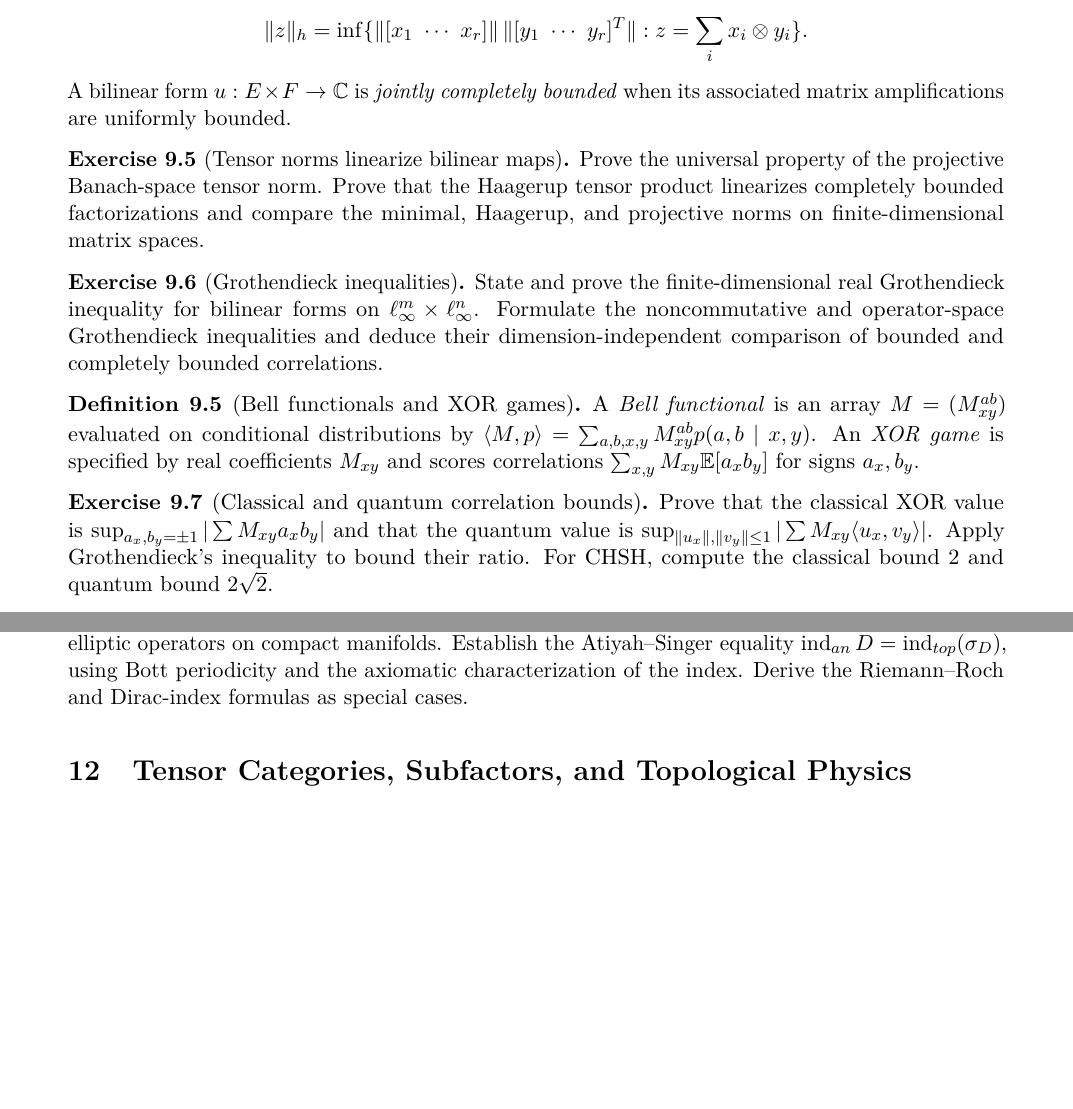
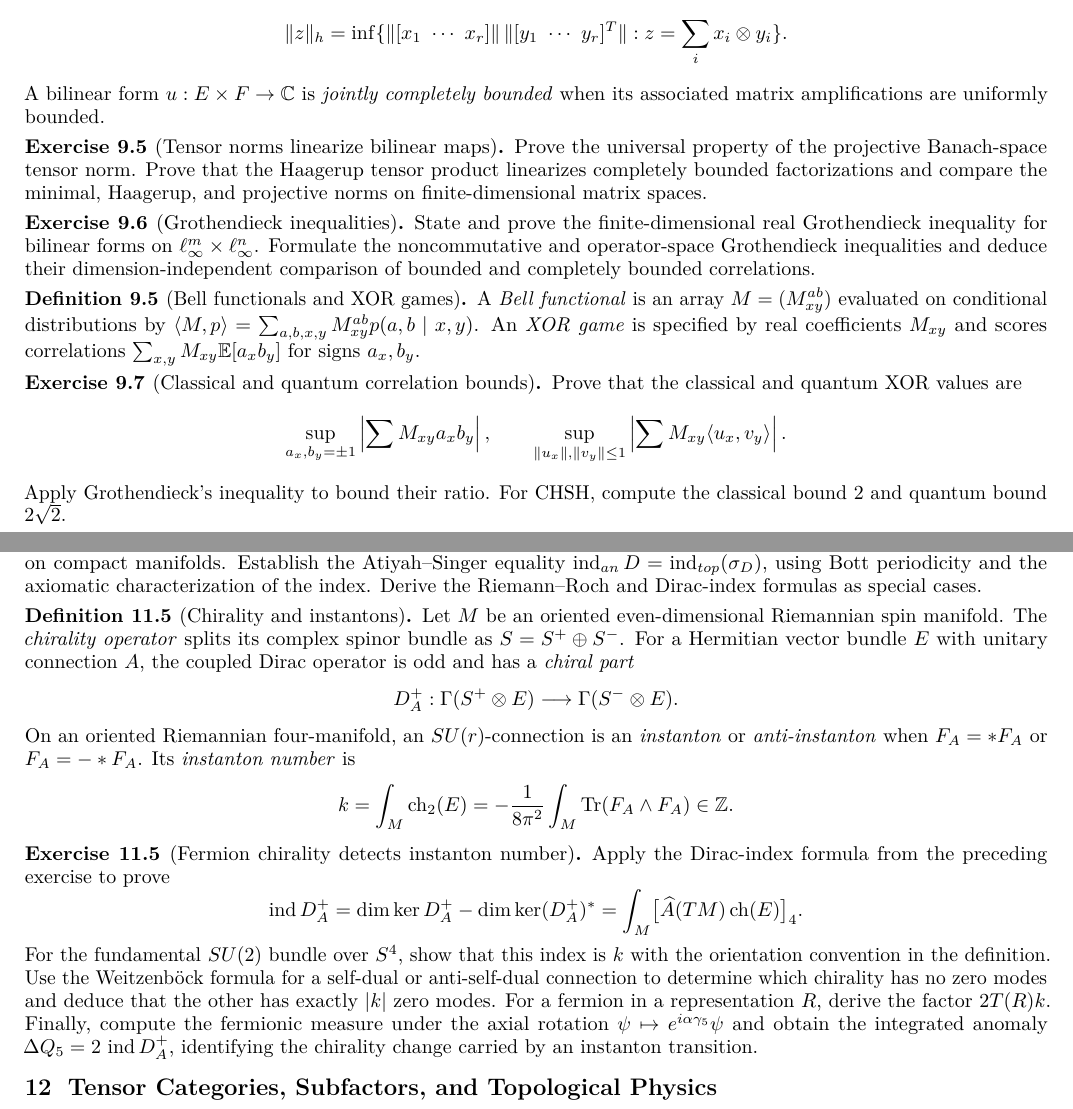
Before and after one commit to PaulGustafson/paulgustafson.github.io, a LaTeX document (A_Physical_Introduction_to_Higher_Mathematics.tex): two parts of pages 14 and 17 of 18 before the commit and two parts of pages 9 and 11 of 12 after it, joined at a grey line, cut so that both start at the same text, the shorter picture padded with empty space. Compiled offline with pdfLaTeX.

Commit message:
Add instanton chirality application and condense layout

```diff
--- a/A_Physical_Introduction_to_Higher_Mathematics.tex
+++ b/A_Physical_Introduction_to_Higher_Mathematics.tex
@@ -1000,9 +1012,13 @@ $\sum_{x,y}M_{xy}\mathbb E[a_xb_y]$ for signs $a_x,b_y$.
 \end{definition}
 
 \begin{exercise}[Classical and quantum correlation bounds]
-Prove that the classical XOR value is
-$\sup_{a_x,b_y=\pm1}|\sum M_{xy}a_xb_y|$ and that the quantum value is
-$\sup_{\|u_x\|,\|v_y\|\leq1}|\sum M_{xy}\langle u_x,v_y\rangle|$.
+Prove that the classical and quantum XOR values are
+\[
+\sup_{a_x,b_y=\pm1}\left|\sum M_{xy}a_xb_y\right|,
+\qquad
+\sup_{\|u_x\|,\|v_y\|\leq1}
+\left|\sum M_{xy}\langle u_x,v_y\rangle\right|.
+\]
 Apply Grothendieck's inequality to bound their ratio. For CHSH, compute the
 classical bound $2$ and quantum bound $2\sqrt2$.
 \end{exercise}
@@ -1192,6 +1208,41 @@ periodicity and the axiomatic characterization of the index. Derive the
 Riemann--Roch and Dirac-index formulas as special cases.
 \end{exercise}
 
+\begin{definition}[Chirality and instantons]
+Let $M$ be an oriented even-dimensional Riemannian spin manifold. The
+\emph{chirality operator} splits its complex spinor bundle as
+$S=S^+\oplus S^-$. For a Hermitian vector bundle $E$ with unitary connection
+$A$, the coupled Dirac operator is odd and has a \emph{chiral part}
+\[
+D_A^+:\Gamma(S^+\otimes E)\longrightarrow\Gamma(S^-\otimes E).
+\]
+On an oriented Riemannian four-manifold, an $SU(r)$-connection is an
+\emph{instanton} or \emph{anti-instanton} when $F_A=*F_A$ or $F_A=-*F_A$.
+Its \emph{instanton number} is
+\[
+k=\int_M\operatorname{ch}_2(E)
+  =-\frac{1}{8\pi^2}\int_M\Tr(F_A\wedge F_A)\in\Z.
+\]
+\end{definition}
+
+\begin{exercise}[Fermion chirality detects instanton number]
+Apply the Dirac-index formula from the preceding exercise to prove
+\[
+\operatorname{ind}D_A^+
+=\dim\ker D_A^+-\dim\ker(D_A^+)^*
+=\int_M\bigl[\widehat A(TM)\operatorname{ch}(E)\bigr]_4.
+\]
+For the fundamental $SU(2)$ bundle over $S^4$, show that this index is $k$
+with the orientation convention in the definition. Use the Weitzenb\"ock
+formula for a self-dual or anti-self-dual connection to determine which
+chirality has no zero modes and deduce that the other has exactly $|k|$
+zero modes. For a fermion in a representation $R$, derive the factor
+$2T(R)k$. Finally, compute the fermionic measure under the axial rotation
+$\psi\mapsto e^{i\alpha\gamma_5}\psi$ and obtain the integrated anomaly
+$\Delta Q_5=2\,\operatorname{ind}D_A^+$, identifying the chirality change
+carried by an instanton transition.
+\end{exercise}
+
 \section{Tensor Categories, Subfactors, and Topological Physics}
 
 \begin{definition}[Monoidal and rigid categories]
```
Also changed, not shown: A_Physical_Introduction_to_Higher_Mathematics.pdf, A_Physical_Introduction_to_Higher_Mathematics.tex (20 more changed lines).
